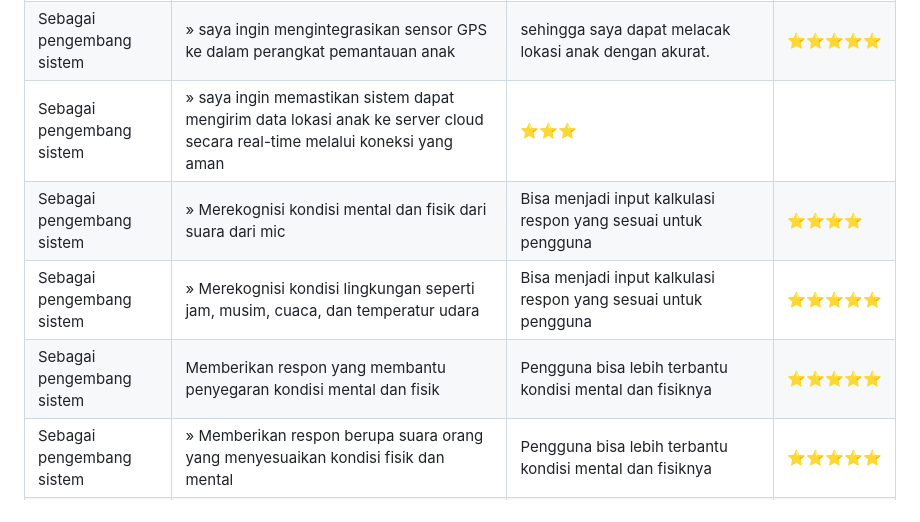
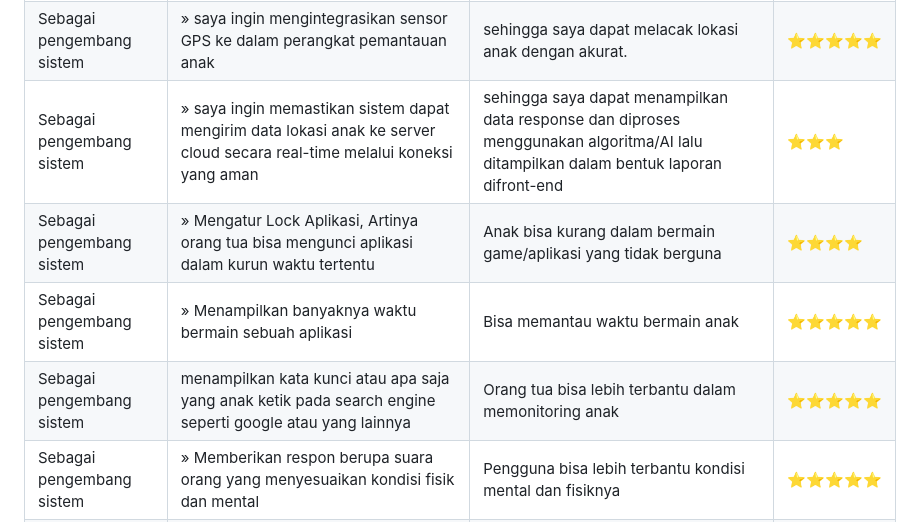
Before and after one commit to romijatmiko/romijatmiko.github.io, a Markdown page: ubikom/index.md, the part around the change. GitHub-like rendering.

```diff
--- a/ubikom/index.md
+++ b/ubikom/index.md
@@ -27,10 +27,10 @@ User story [[1]](https://www.mountaingoatsoftware.com/agile/user-stories) memuda
 |---|---|---|---|
 |Sebagai pengembang sistem|saya ingin memastikan bahwa sistem dapat melakukan pemrosesan data suara|sehingga sistem dapat mendeteksi kata-kata kunci yang mencurigakan dalam percakapan anak.|⭐⭐⭐⭐⭐|
 |Sebagai pengembang sistem|&raquo; saya ingin mengintegrasikan sensor GPS ke dalam perangkat pemantauan anak |sehingga saya dapat melacak lokasi anak dengan akurat.|⭐⭐⭐⭐⭐|
-|Sebagai pengembang sistem|&raquo; saya ingin memastikan sistem dapat mengirim data lokasi anak ke server cloud secara real-time melalui koneksi yang aman|⭐⭐⭐|
-|Sebagai pengembang sistem|&raquo; Merekognisi kondisi mental dan fisik dari suara dari mic|Bisa menjadi input kalkulasi respon yang sesuai untuk pengguna|⭐⭐⭐⭐|
-|Sebagai pengembang sistem|&raquo; Merekognisi kondisi lingkungan seperti jam, musim, cuaca, dan temperatur udara|Bisa menjadi input kalkulasi respon yang sesuai untuk pengguna|⭐⭐⭐⭐⭐|
-|Sebagai pengembang sistem|Memberikan respon yang membantu penyegaran kondisi mental dan fisik|Pengguna bisa lebih terbantu kondisi mental dan fisiknya|⭐⭐⭐⭐⭐|
+|Sebagai pengembang sistem|&raquo; saya ingin memastikan sistem dapat mengirim data lokasi anak ke server cloud secara real-time melalui koneksi yang aman|sehingga saya dapat menampilkan data response dan diproses menggunakan algoritma/AI lalu ditampilkan dalam bentuk laporan difront-end|⭐⭐⭐|
+|Sebagai pengembang sistem|&raquo; Mengatur Lock Aplikasi, Artinya orang tua bisa mengunci aplikasi dalam kurun waktu tertentu |Anak bisa kurang dalam bermain game/aplikasi yang tidak berguna|⭐⭐⭐⭐|
+|Sebagai pengembang sistem|&raquo; Menampilkan banyaknya waktu bermain sebuah aplikasi |Bisa memantau waktu bermain anak|⭐⭐⭐⭐⭐|
+|Sebagai pengembang sistem|menampilkan kata kunci atau apa saja yang anak ketik pada search engine seperti google atau yang lainnya |Orang tua  bisa lebih terbantu dalam memonitoring anak|⭐⭐⭐⭐⭐|
 |Sebagai pengembang sistem|&raquo; Memberikan respon berupa suara orang yang menyesuaikan kondisi fisik dan mental|Pengguna bisa lebih terbantu kondisi mental dan fisiknya|⭐⭐⭐⭐⭐|
 |Sebagai pengembang sistem|&raquo; Memberikan respon berupa musik latar yang menyesuaikan kondisi fisik dan mental|Pengguna bisa lebih terbantu kondisi mental dan fisiknya|⭐⭐⭐⭐|
 |Sebagai pengembang sistem|&raquo; Memberikan respon berupa pencahayaan yang menyesuaikan kondisi fisik dan mental|Pengguna bisa lebih terbantu kondisi mental dan fisiknya|⭐⭐⭐|
```
